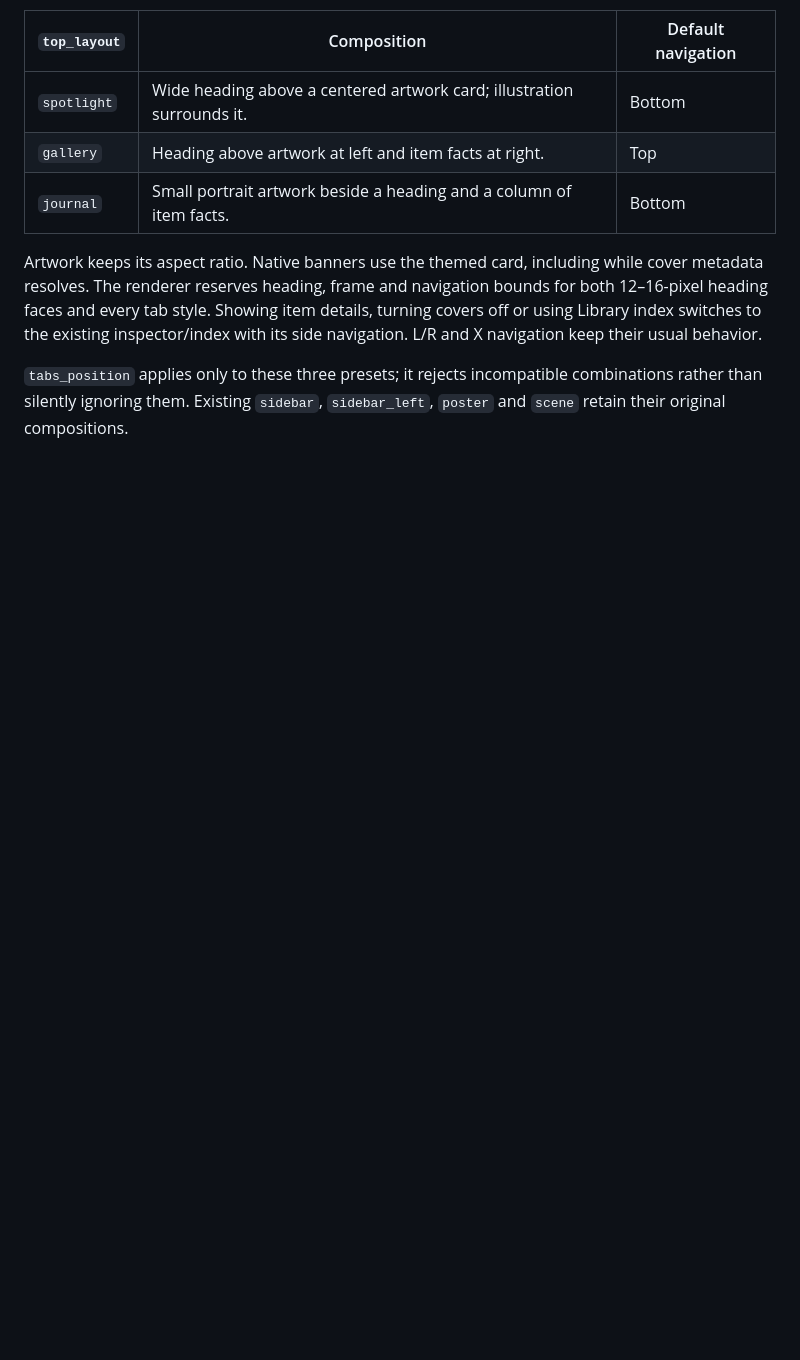
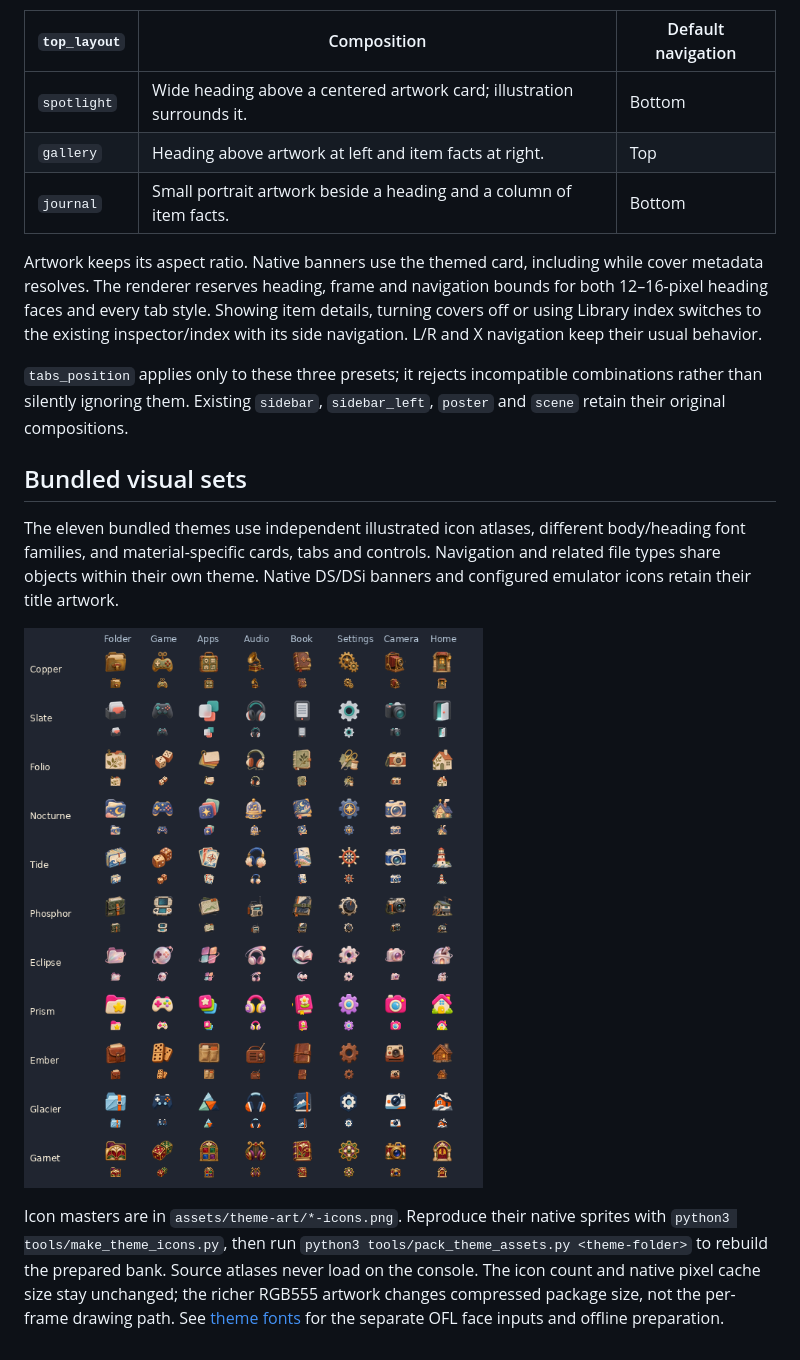
Before and after one commit to nextcode4u/gloam-shell-ndx, a Markdown page: docs/guides/THEME_PACKAGES.md, the part around the change. Drawn GitHub-style; blank space fills up the shorter version.

Commit message:
Refresh theme previews and document the independent visual sets

```diff
--- a/docs/guides/THEME_PACKAGES.md
+++ b/docs/guides/THEME_PACKAGES.md
@@ -771,3 +771,20 @@ with its side navigation. L/R and X navigation keep their usual behavior.
 `tabs_position` applies only to these three presets; it rejects incompatible
 combinations rather than silently ignoring them. Existing `sidebar`,
 `sidebar_left`, `poster` and `scene` retain their original compositions.
+
+## Bundled visual sets
+
+The eleven bundled themes use independent illustrated icon atlases, different
+body/heading font families, and material-specific cards, tabs and controls.
+Navigation and related file types share objects within their own theme. Native
+DS/DSi banners and configured emulator icons retain their title artwork.
+
+![The bundled icon sets at 32 and 16 pixels](../images/theme-icons.png)
+
+Icon masters are in `assets/theme-art/*-icons.png`. Reproduce their native
+sprites with `python3 tools/make_theme_icons.py`, then run
+`python3 tools/pack_theme_assets.py <theme-folder>` to rebuild the prepared bank.
+Source atlases never load on the console. The icon count and native pixel cache
+size stay unchanged; the richer RGB555 artwork changes compressed package size,
+not the per-frame drawing path. See [theme fonts](THEME_FONTS.md) for the separate
+OFL face inputs and offline preparation.
```
Also changed, not shown: docs/images/browser.png, docs/images/settings.png, docs/images/theme-atmosphere.png, docs/images/theme-controls.png, docs/images/theme-personalities.png, docs/images/theme-variants.png.
